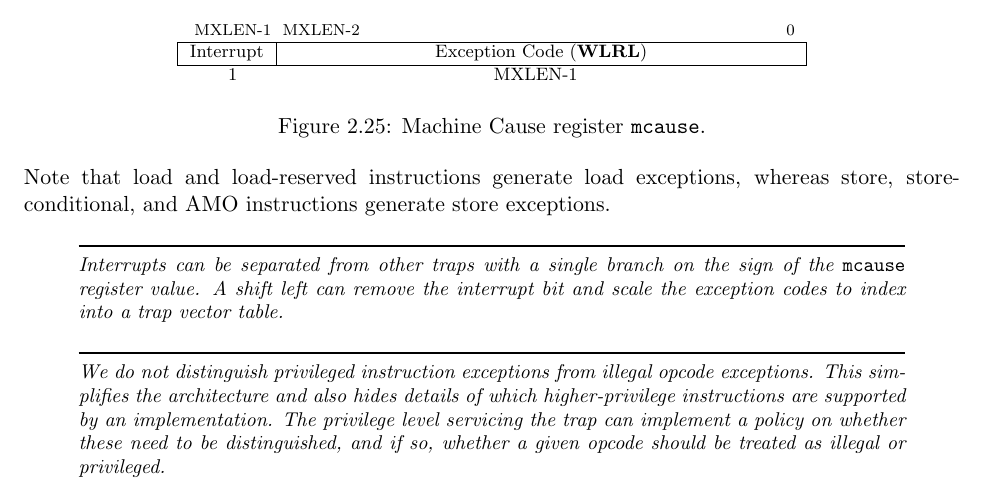
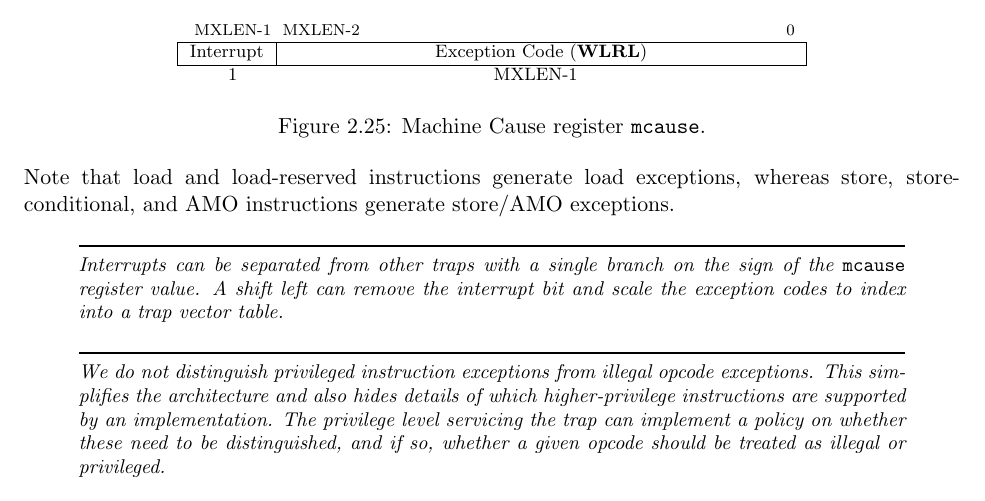
Before and after one commit to riscv/riscv-isa-manual, a LaTeX thesis (src/riscv-privileged.tex, which reads src/machine.tex): part of page 51 of 129, cut so that both start at the same text. Compiled offline with pdfLaTeX.

Commit message:
Make clear that "store exception" is "store/AMO exception".

```diff
--- a/src/machine.tex
+++ b/src/machine.tex
@@ -2121,7 +2121,7 @@ codes.
 \end{table*}
 
 Note that load and load-reserved instructions generate load exceptions,
-whereas store, store-conditional, and AMO instructions generate store
+whereas store, store-conditional, and AMO instructions generate store/AMO
 exceptions.
 
 \begin{commentary}
```
